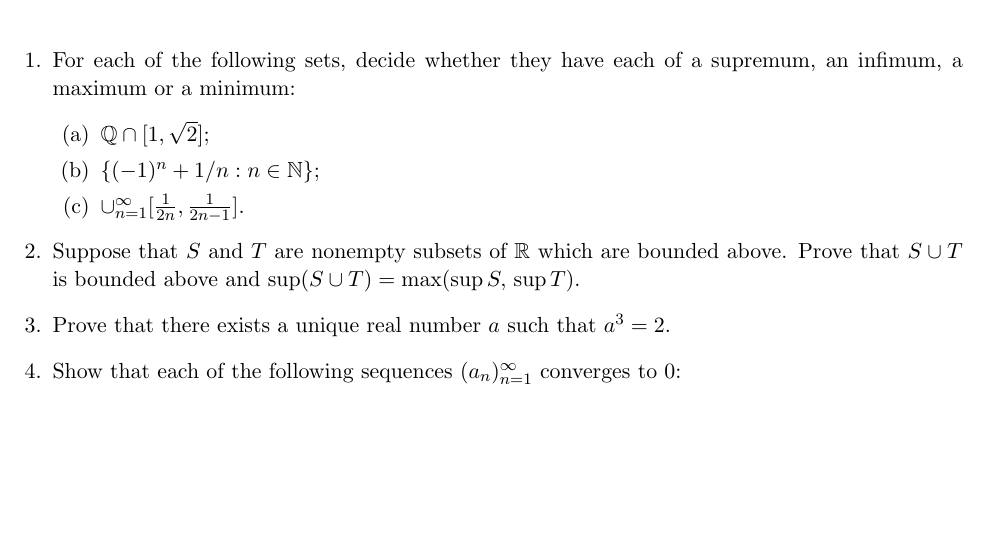
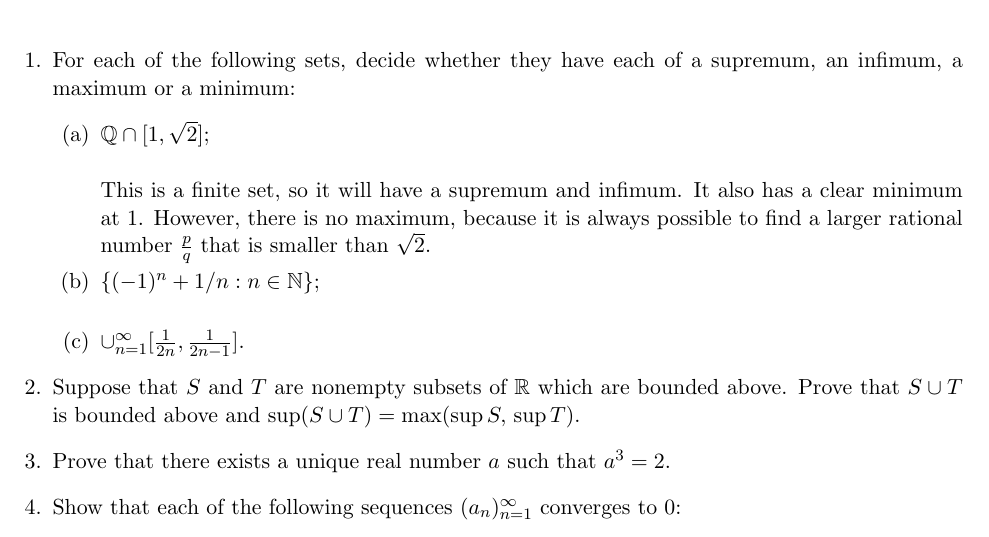
Before and after one commit to ddresios/Ma1-abc, a LaTeX problem sheet (Problem Set 2.tex): part of the page, cut so that both start at the same text, the shorter picture padded with empty space. Compiled offline with pdfLaTeX.

Commit message:
Fininshed pset 2 q1a

```diff
--- a/Problem Set 2.tex
+++ b/Problem Set 2.tex
@@ -27,7 +27,15 @@
 For each of the following sets, decide whether they have each of a supremum, an infimum, a maximum or a minimum:
 \begin{itemize}
 \item[(a)] $\mathbb{Q} \cap [1, \sqrt{2}]$;
+
+\bigskip
+This is a finite set, so it will have a supremum and infimum. It also has a clear minimum at $1$. However, there is no maximum, because it is always possible to find a larger rational number $\frac{p}{q}$ that is smaller than $\sqrt{2}$.
+
 \item[(b)] $\{(-1)^n + 1/n : n \in \mathbb{N}\}$;
+
+\bigskip
+
+
 \item[(c)] $\cup_{n=1}^\infty [\frac{1}{2n}, \frac{1}{2n-1}]$.
 \end{itemize}
 
```
